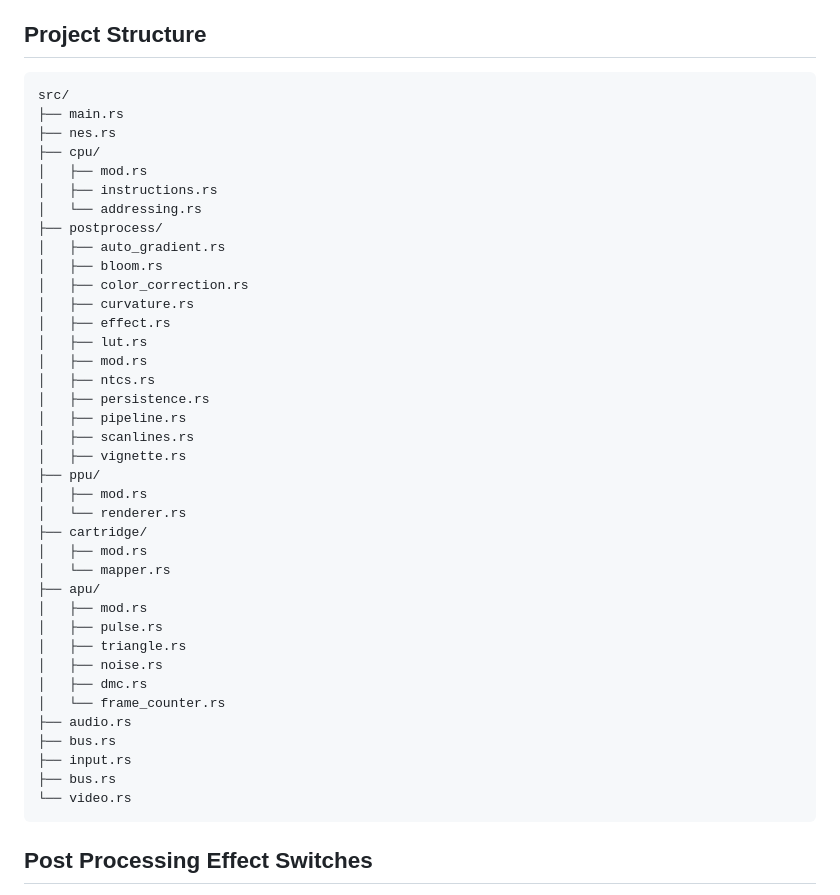
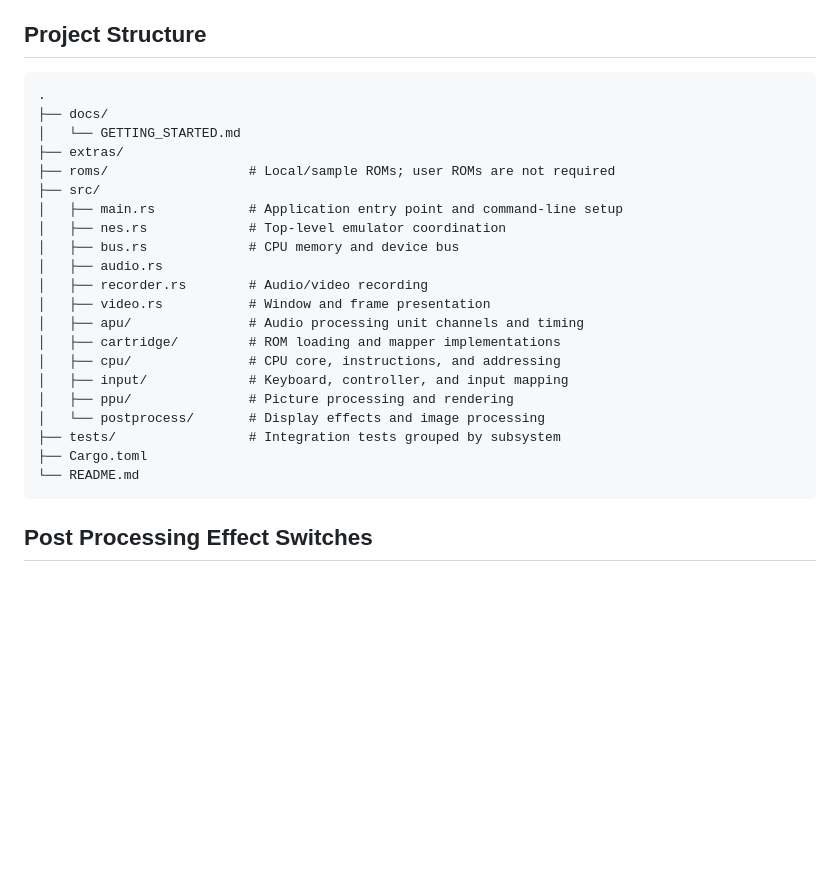
Before and after one commit to arsjobus/rust-nes-emu, a Markdown page: README.md, the part around the change. GitHub-like rendering; blank space fills up the shorter version.

````diff
--- a/README.md
+++ b/README.md
@@ -46,44 +46,27 @@ SDL2 is built from source through the Rust SDL2 bindings. Building requires a C
 ## Project Structure
 
 ```
-src/
-├── main.rs
-├── nes.rs
-├── cpu/
-│   ├── mod.rs
-│   ├── instructions.rs
-│   └── addressing.rs
-├── postprocess/
-│   ├── auto_gradient.rs
-│   ├── bloom.rs
-│   ├── color_correction.rs
-│   ├── curvature.rs
-│   ├── effect.rs
-│   ├── lut.rs
-│   ├── mod.rs
-│   ├── ntcs.rs
-│   ├── persistence.rs
-│   ├── pipeline.rs
-│   ├── scanlines.rs
-│   ├── vignette.rs
-├── ppu/
-│   ├── mod.rs
-│   └── renderer.rs
-├── cartridge/
-│   ├── mod.rs
-│   └── mapper.rs
-├── apu/
-│   ├── mod.rs
-│   ├── pulse.rs
-│   ├── triangle.rs
-│   ├── noise.rs
-│   ├── dmc.rs
-│   └── frame_counter.rs
-├── audio.rs
-├── bus.rs
-├── input.rs
-├── bus.rs
-└── video.rs
+.
+├── docs/
+│   └── GETTING_STARTED.md
+├── extras/
+├── roms/                  # Local/sample ROMs; user ROMs are not required
+├── src/
+│   ├── main.rs            # Application entry point and command-line setup
+│   ├── nes.rs             # Top-level emulator coordination
+│   ├── bus.rs             # CPU memory and device bus
+│   ├── audio.rs
+│   ├── recorder.rs        # Audio/video recording
+│   ├── video.rs           # Window and frame presentation
+│   ├── apu/               # Audio processing unit channels and timing
+│   ├── cartridge/         # ROM loading and mapper implementations
+│   ├── cpu/               # CPU core, instructions, and addressing
+│   ├── input/             # Keyboard, controller, and input mapping
+│   ├── ppu/               # Picture processing and rendering
+│   └── postprocess/       # Display effects and image processing
+├── tests/                 # Integration tests grouped by subsystem
+├── Cargo.toml
+└── README.md
 ```
 
 ## Post Processing Effect Switches
````
